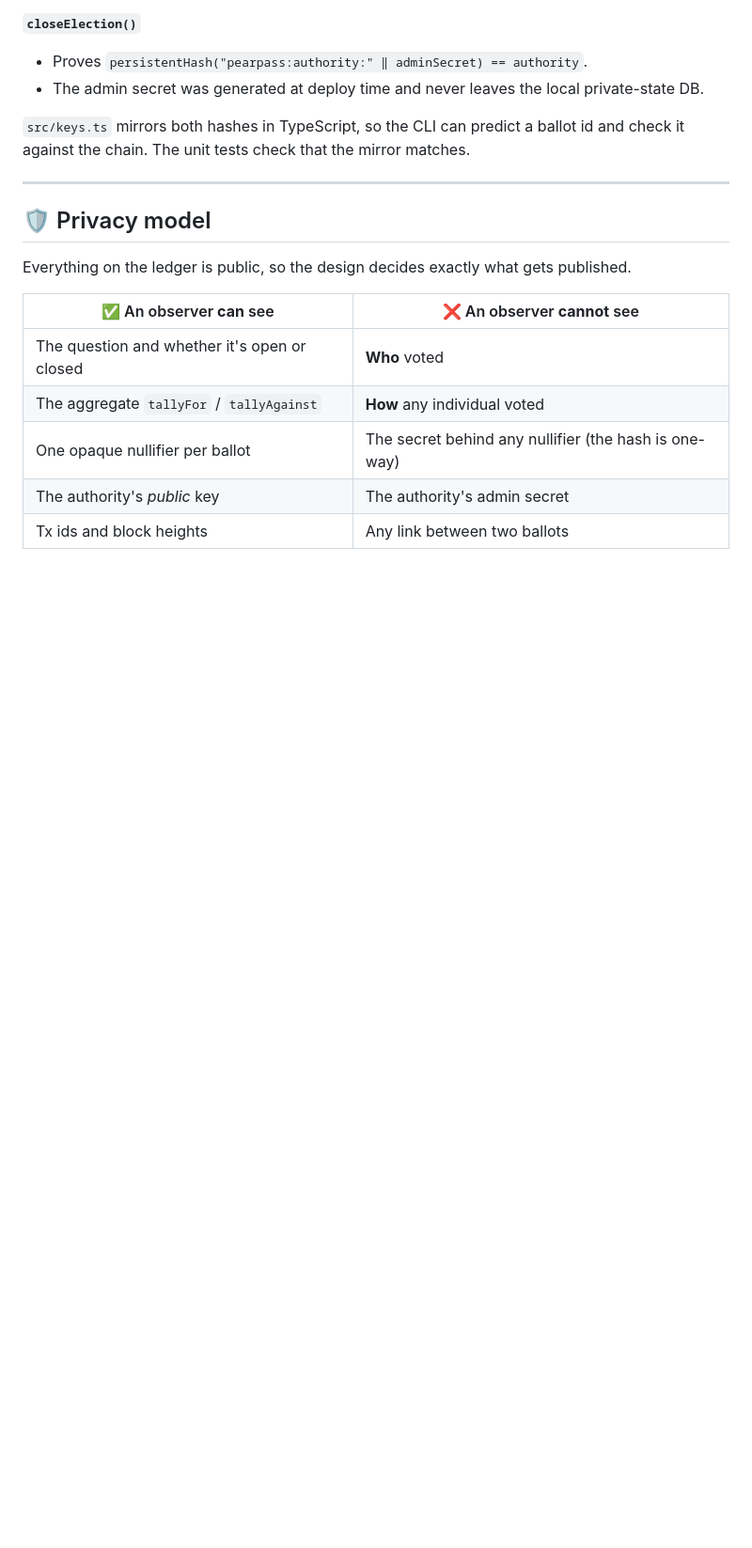
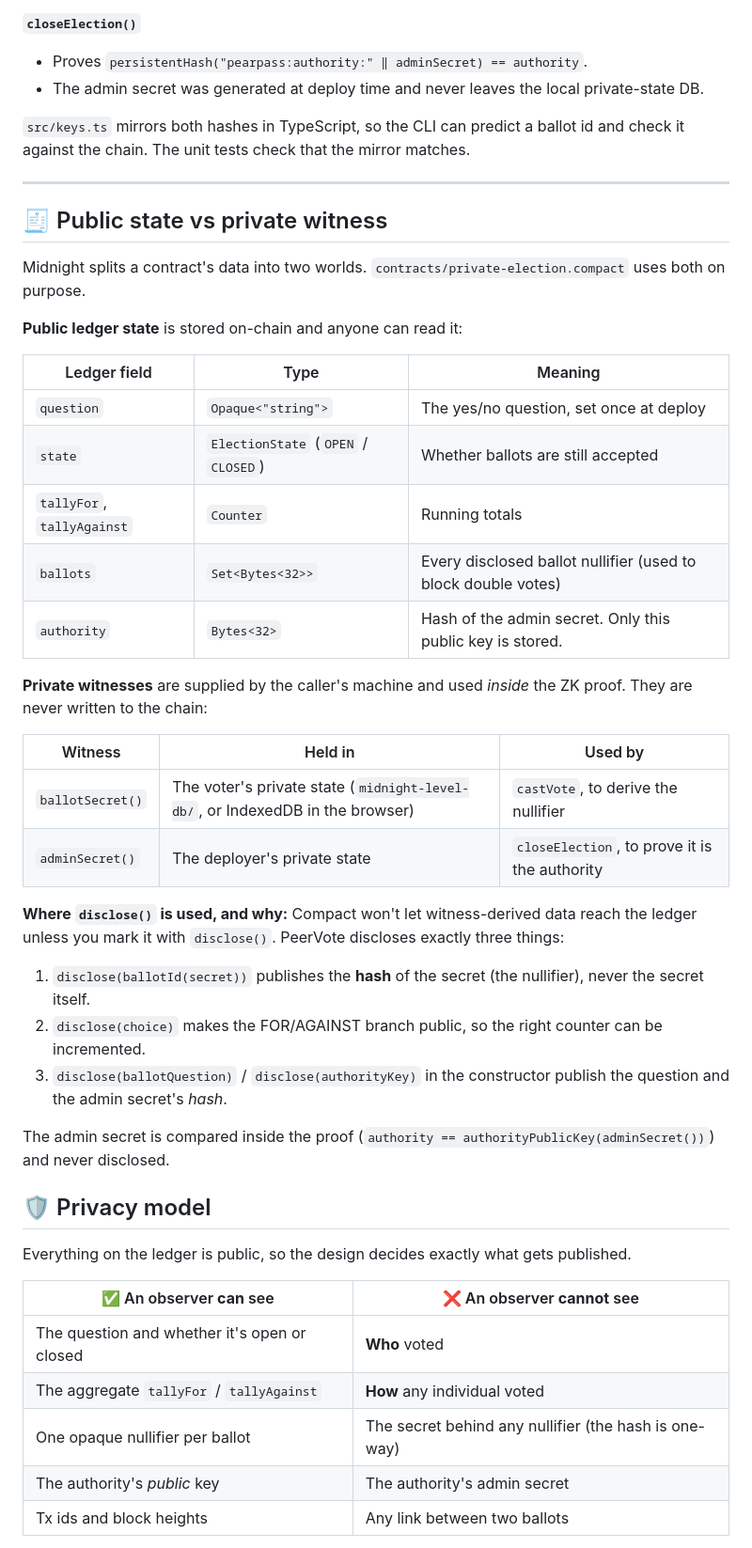
Before and after one commit to pritamscodee/peervotecli, a Markdown page: README.md, the part around the change. Shown at 94% size. GitHub-like rendering; blank space fills up the shorter version.

Commit message:
docs: explain public ledger state vs private witnesses and every disclose() in the contract

```diff
--- a/README.md
+++ b/README.md
@@ -233,6 +233,37 @@ id and check it against the chain. The unit tests check that the mirror matches.
 
 ---
 
+## 🧾 Public state vs private witness
+
+Midnight splits a contract's data into two worlds. `contracts/private-election.compact` uses both on purpose.
+
+**Public ledger state** is stored on-chain and anyone can read it:
+
+| Ledger field | Type | Meaning |
+|---|---|---|
+| `question` | `Opaque<"string">` | The yes/no question, set once at deploy |
+| `state` | `ElectionState` (`OPEN` / `CLOSED`) | Whether ballots are still accepted |
+| `tallyFor`, `tallyAgainst` | `Counter` | Running totals |
+| `ballots` | `Set<Bytes<32>>` | Every disclosed ballot nullifier (used to block double votes) |
+| `authority` | `Bytes<32>` | Hash of the admin secret. Only this public key is stored. |
+
+**Private witnesses** are supplied by the caller's machine and used *inside* the ZK proof. They are never written to the chain:
+
+| Witness | Held in | Used by |
+|---|---|---|
+| `ballotSecret()` | The voter's private state (`midnight-level-db/`, or IndexedDB in the browser) | `castVote`, to derive the nullifier |
+| `adminSecret()` | The deployer's private state | `closeElection`, to prove it is the authority |
+
+**Where `disclose()` is used, and why:** Compact won't let witness-derived data reach the
+ledger unless you mark it with `disclose()`. PeerVote discloses exactly three things:
+
+1. `disclose(ballotId(secret))` publishes the **hash** of the secret (the nullifier), never the secret itself.
+2. `disclose(choice)` makes the FOR/AGAINST branch public, so the right counter can be incremented.
+3. `disclose(ballotQuestion)` / `disclose(authorityKey)` in the constructor publish the question and the admin secret's *hash*.
+
+The admin secret is compared inside the proof (`authority == authorityPublicKey(adminSecret())`)
+and never disclosed.
+
 ## 🛡️ Privacy model
 
 Everything on the ledger is public, so the design decides exactly what gets published.
```
